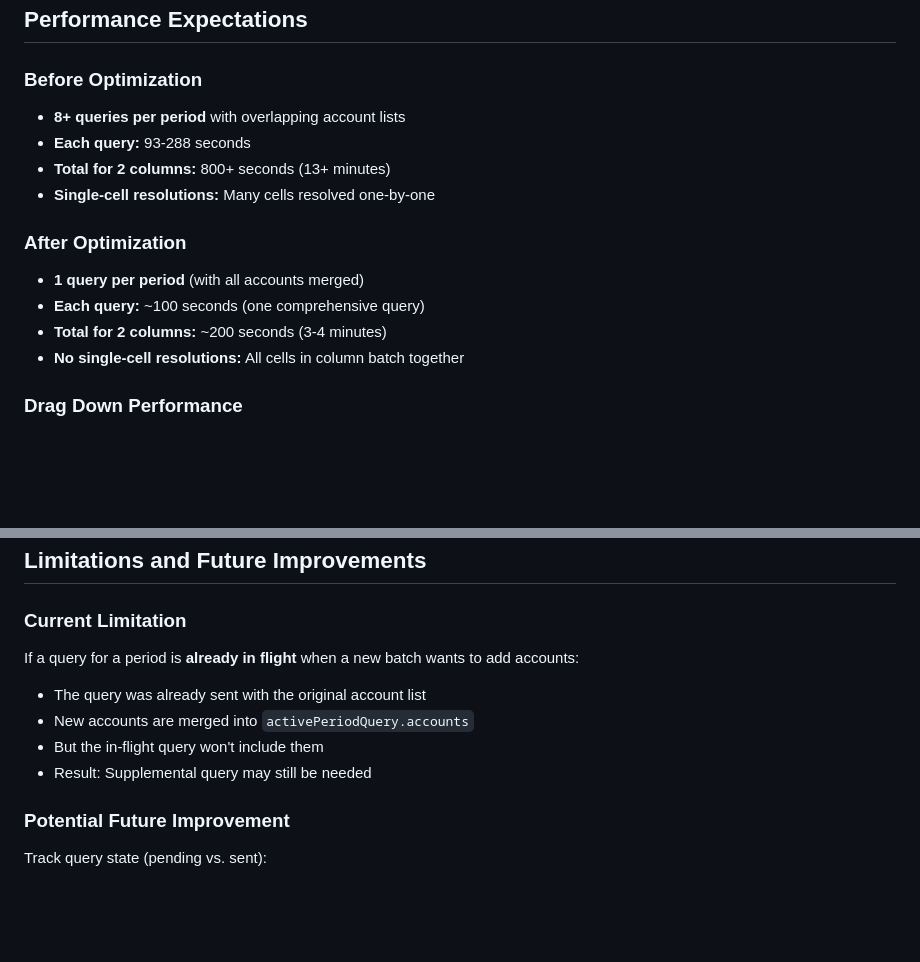
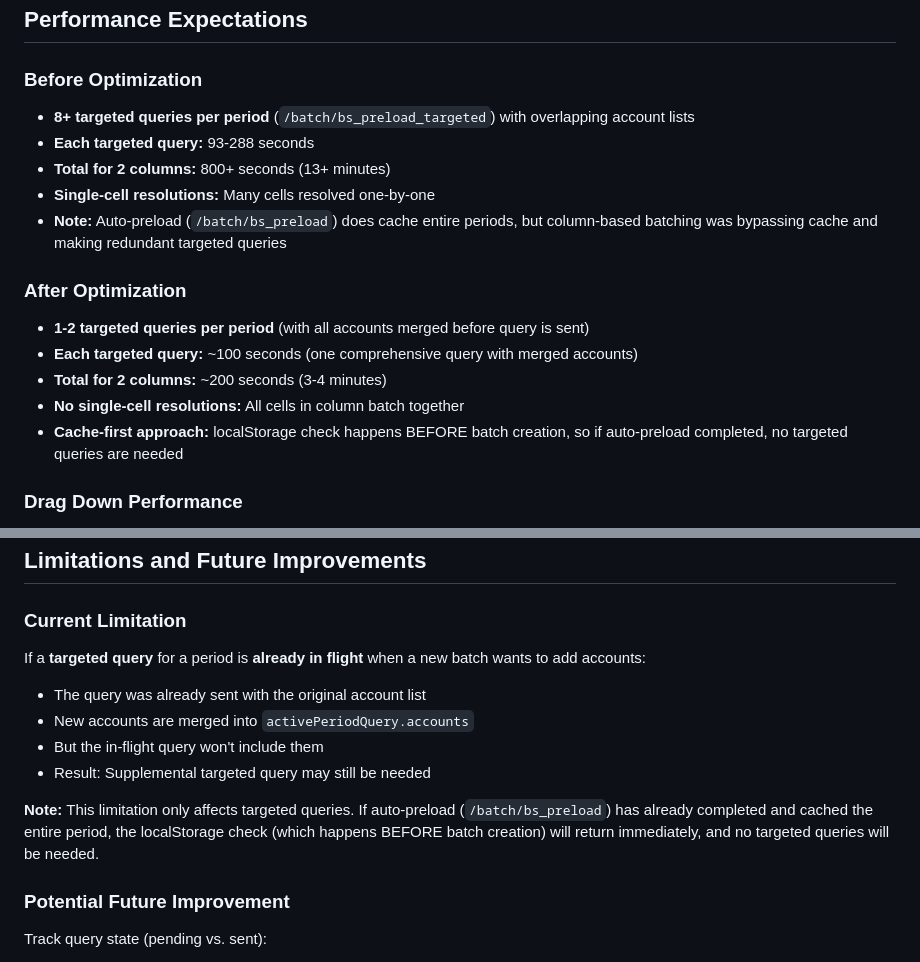
Before and after one commit to chris-cloudextend/netusite-excel-add-in-dotnet, a Markdown page: PERIOD_DEDUPLICATION_IMPLEMENTATION_SUMMARY.md, 2 parts joined by grey strips. Rendered like a GitHub page; blank space fills up the shorter version.

```diff
--- a/PERIOD_DEDUPLICATION_IMPLEMENTATION_SUMMARY.md
+++ b/PERIOD_DEDUPLICATION_IMPLEMENTATION_SUMMARY.md
@@ -336,16 +342,18 @@ if (isCumulativeQuery && lookupPeriod) {
 ## Performance Expectations
 
 ### Before Optimization
-- **8+ queries per period** with overlapping account lists
-- **Each query:** 93-288 seconds
+- **8+ targeted queries per period** (`/batch/bs_preload_targeted`) with overlapping account lists
+- **Each targeted query:** 93-288 seconds
 - **Total for 2 columns:** 800+ seconds (13+ minutes)
 - **Single-cell resolutions:** Many cells resolved one-by-one
+- **Note:** Auto-preload (`/batch/bs_preload`) does cache entire periods, but column-based batching was bypassing cache and making redundant targeted queries
 
 ### After Optimization
-- **1 query per period** (with all accounts merged)
-- **Each query:** ~100 seconds (one comprehensive query)
+- **1-2 targeted queries per period** (with all accounts merged before query is sent)
+- **Each targeted query:** ~100 seconds (one comprehensive query with merged accounts)
 - **Total for 2 columns:** ~200 seconds (3-4 minutes)
 - **No single-cell resolutions:** All cells in column batch together
+- **Cache-first approach:** localStorage check happens BEFORE batch creation, so if auto-preload completed, no targeted queries are needed
 
 ### Drag Down Performance
 - **Before:** Each cell made individual API call or waited for batch
@@ -442,11 +450,13 @@ if (isCumulativeQuery && lookupPeriod) {
 ## Limitations and Future Improvements
 
 ### Current Limitation
-If a query for a period is **already in flight** when a new batch wants to add accounts:
+If a **targeted query** for a period is **already in flight** when a new batch wants to add accounts:
 - The query was already sent with the original account list
 - New accounts are merged into `activePeriodQuery.accounts`
 - But the in-flight query won't include them
-- Result: Supplemental query may still be needed
+- Result: Supplemental targeted query may still be needed
+
+**Note:** This limitation only affects targeted queries. If auto-preload (`/batch/bs_preload`) has already completed and cached the entire period, the localStorage check (which happens BEFORE batch creation) will return immediately, and no targeted queries will be needed.
 
 ### Potential Future Improvement
 Track query state (pending vs. sent):
```
Also changed, not shown: other parts of PERIOD_DEDUPLICATION_IMPLEMENTATION_SUMMARY.md (+24 -18 lines).
